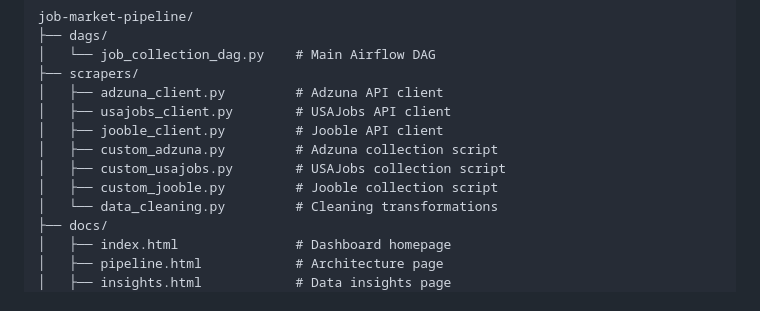
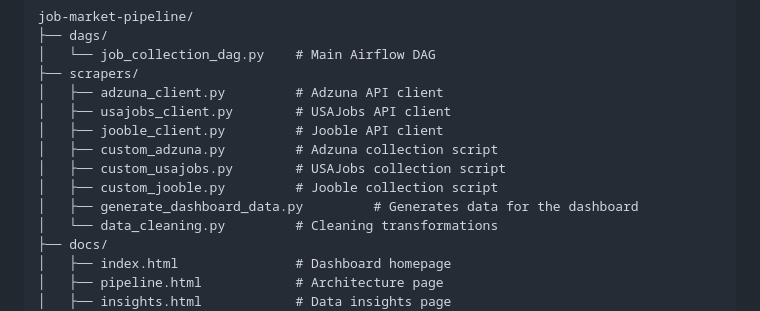
Before and after one commit to keithcockerham/job-market-pipeline, a Markdown page: README.md, the part around the change. GitHub-like rendering.

```diff
--- a/README.md
+++ b/README.md
@@ -95,6 +95,7 @@ job-market-pipeline/
 │   ├── custom_adzuna.py         # Adzuna collection script
 │   ├── custom_usajobs.py        # USAJobs collection script
 │   ├── custom_jooble.py         # Jooble collection script
+│   ├── generate_dashboard_data.py         # Generates data for the dashboard
 │   └── data_cleaning.py         # Cleaning transformations
 ├── docs/
 │   ├── index.html               # Dashboard homepage
```
